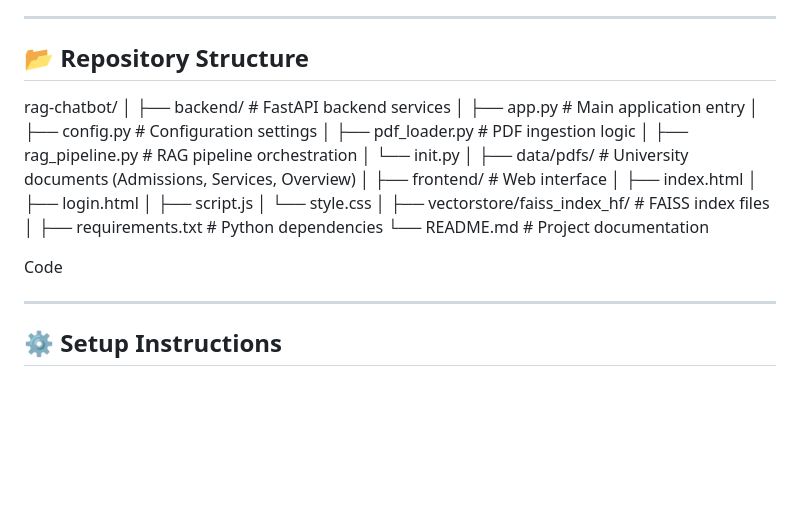
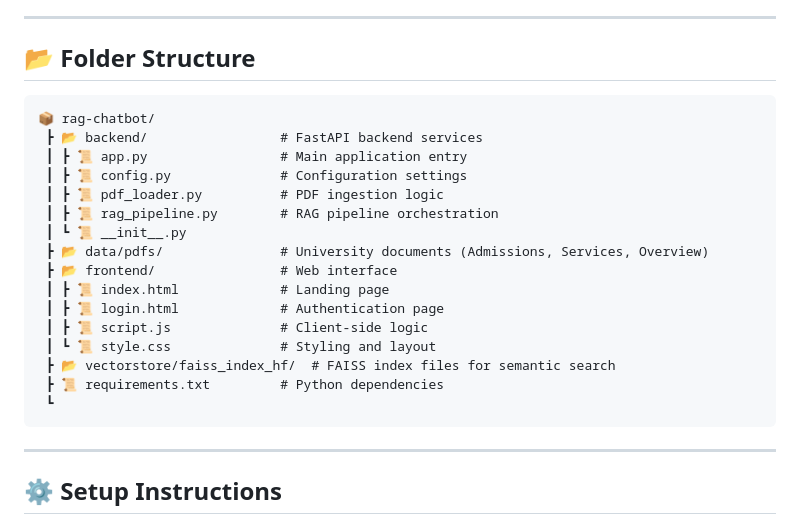
Before and after one commit to VAMSISAKEPURAM/UNIVERSITY_CHATBOT, a Markdown page: README.md, the part around the change. GitHub-like rendering; blank space fills up the shorter version.

Commit message:
Revise repository structure in README.md
Updated the repository structure section for clarity and formatting.

````diff
--- a/README.md
+++ b/README.md
@@ -29,31 +29,26 @@ Built using **Retrieval-Augmented Generation (RAG)**, this project combines natu
 
 ---
 
-## 📂 Repository Structure
-rag-chatbot/
-│
-├── backend/                # FastAPI backend services
-│   ├── app.py              # Main application entry
-│   ├── config.py           # Configuration settings
-│   ├── pdf_loader.py       # PDF ingestion logic
-│   ├── rag_pipeline.py     # RAG pipeline orchestration
-│   └── init.py
-│
-├── data/pdfs/              # University documents (Admissions, Services, Overview)
-│
-├── frontend/               # Web interface
-│   ├── index.html
-│   ├── login.html
-│   ├── script.js
-│   └── style.css
-│
-├── vectorstore/faiss_index_hf/   # FAISS index files
-│
-├── requirements.txt        # Python dependencies
-└── README.md               # Project documentation
+## 📂 Folder Structure
 
-Code
-
+```text
+📦 rag-chatbot/
+ ┣ 📂 backend/                 # FastAPI backend services
+ ┃ ┣ 📜 app.py                 # Main application entry
+ ┃ ┣ 📜 config.py              # Configuration settings
+ ┃ ┣ 📜 pdf_loader.py          # PDF ingestion logic
+ ┃ ┣ 📜 rag_pipeline.py        # RAG pipeline orchestration
+ ┃ ┗ 📜 __init__.py
+ ┣ 📂 data/pdfs/               # University documents (Admissions, Services, Overview)
+ ┣ 📂 frontend/                # Web interface
+ ┃ ┣ 📜 index.html             # Landing page
+ ┃ ┣ 📜 login.html             # Authentication page
+ ┃ ┣ 📜 script.js              # Client-side logic
+ ┃ ┗ 📜 style.css              # Styling and layout
+ ┣ 📂 vectorstore/faiss_index_hf/  # FAISS index files for semantic search
+ ┣ 📜 requirements.txt         # Python dependencies
+ ┗
+```
 ---
 
 ## ⚙️ Setup Instructions
````
